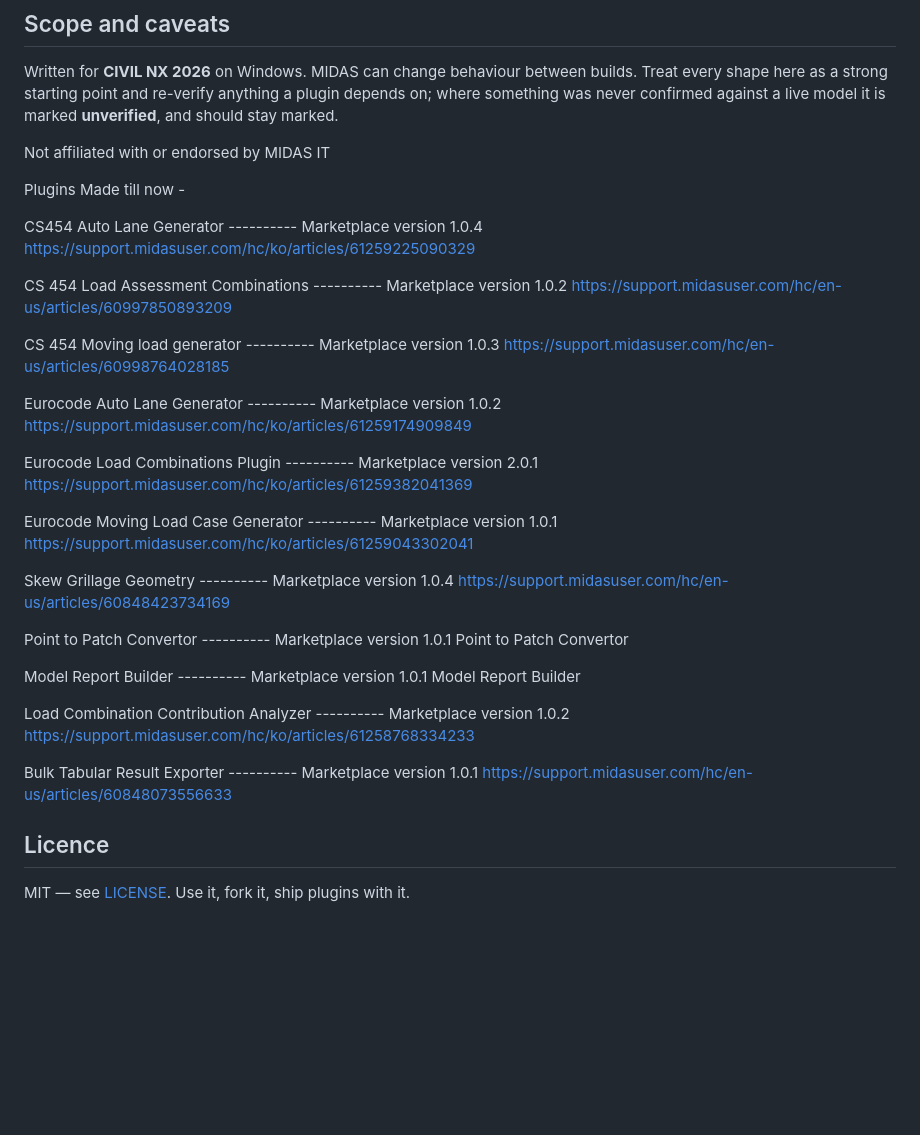
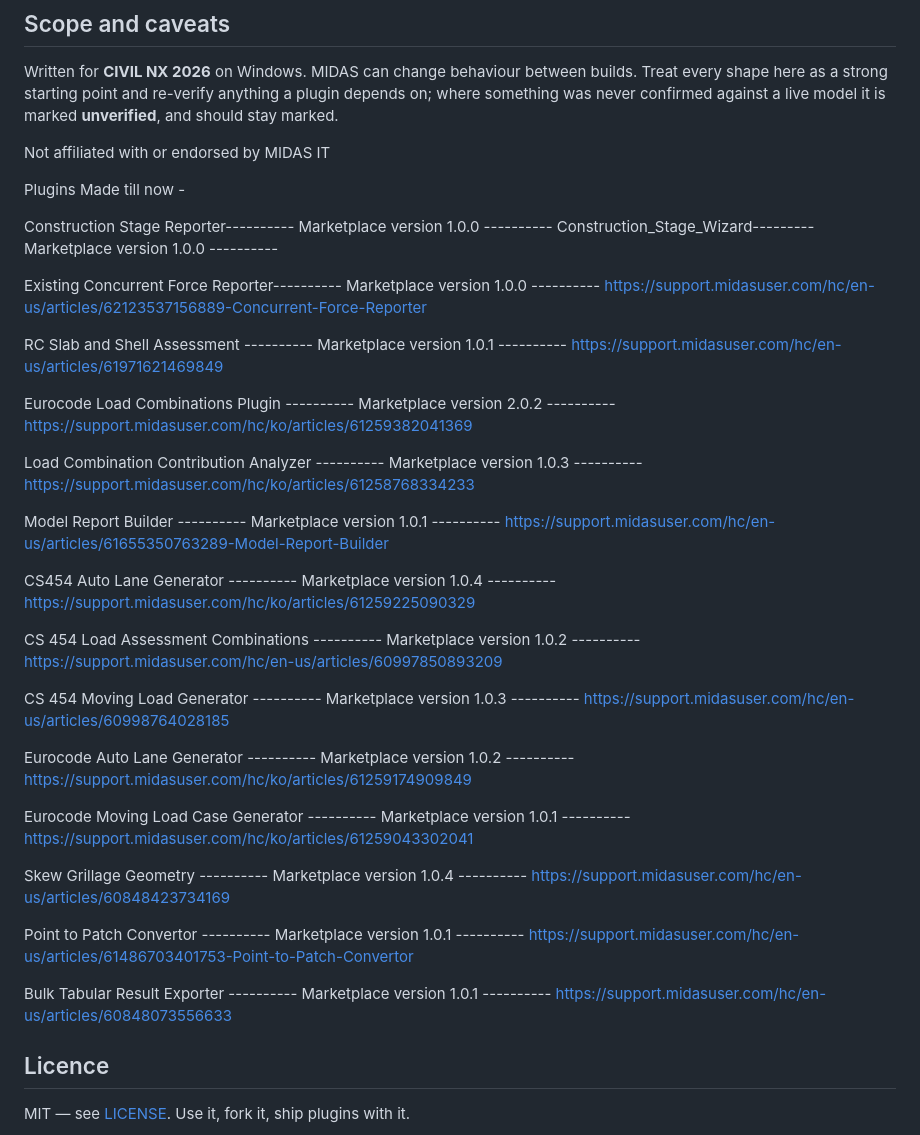
Before and after one commit to manojkheterpalmidas-arch/midasplugin, a Markdown page: README.md, the part around the change. Drawn GitHub-style; blank space fills up the shorter version.

```diff
--- a/README.md
+++ b/README.md
@@ -112,27 +112,36 @@ Not affiliated with or endorsed by MIDAS IT
 
 Plugins Made till now -
 
-CS454 Auto Lane Generator  ----------  Marketplace version 1.0.4 https://support.midasuser.com/hc/ko/articles/61259225090329
+Construction Stage Reporter---------- Marketplace version 1.0.0 ----------
+Construction_Stage_Wizard--------- Marketplace version 1.0.0 ----------
 
-CS 454 Load Assessment Combinations  ----------    Marketplace version 1.0.2 https://support.midasuser.com/hc/en-us/articles/60997850893209
+Existing
+Concurrent Force Reporter---------- Marketplace version 1.0.0 ----------  https://support.midasuser.com/hc/en-us/articles/62123537156889-Concurrent-Force-Reporter
 
-CS 454 Moving load generator  ---------- Marketplace version 1.0.3 https://support.midasuser.com/hc/en-us/articles/60998764028185
+RC Slab and Shell Assessment ---------- Marketplace version 1.0.1 ---------- https://support.midasuser.com/hc/en-us/articles/61971621469849
 
-Eurocode Auto Lane Generator  ----------  Marketplace version 1.0.2 https://support.midasuser.com/hc/ko/articles/61259174909849
+Eurocode Load Combinations Plugin ---------- Marketplace version 2.0.2 ---------- https://support.midasuser.com/hc/ko/articles/61259382041369
 
-Eurocode Load Combinations Plugin  ----------  Marketplace version 2.0.1   https://support.midasuser.com/hc/ko/articles/61259382041369
+Load Combination Contribution Analyzer ---------- Marketplace version 1.0.3 ---------- https://support.midasuser.com/hc/ko/articles/61258768334233
 
-Eurocode Moving Load Case Generator  ----------  Marketplace version 1.0.1 https://support.midasuser.com/hc/ko/articles/61259043302041
+Model Report Builder ---------- Marketplace version 1.0.1 ---------- https://support.midasuser.com/hc/en-us/articles/61655350763289-Model-Report-Builder
 
-Skew Grillage Geometry   ----------   Marketplace version 1.0.4   https://support.midasuser.com/hc/en-us/articles/60848423734169
+CS454 Auto Lane Generator ---------- Marketplace version 1.0.4 ---------- https://support.midasuser.com/hc/ko/articles/61259225090329
 
-Point to Patch Convertor   ----------  Marketplace version 1.0.1 Point to Patch Convertor
+CS 454 Load Assessment Combinations ---------- Marketplace version 1.0.2 ---------- https://support.midasuser.com/hc/en-us/articles/60997850893209
 
-Model Report Builder  ----------  Marketplace version 1.0.1  Model Report Builder
+CS 454 Moving Load Generator ---------- Marketplace version 1.0.3 ---------- https://support.midasuser.com/hc/en-us/articles/60998764028185
 
-Load Combination Contribution Analyzer ----------   Marketplace version 1.0.2  https://support.midasuser.com/hc/ko/articles/61258768334233
+Eurocode Auto Lane Generator ---------- Marketplace version 1.0.2 ---------- https://support.midasuser.com/hc/ko/articles/61259174909849
 
-Bulk Tabular Result Exporter  ----------    Marketplace version 1.0.1  https://support.midasuser.com/hc/en-us/articles/60848073556633
+Eurocode Moving Load Case Generator ---------- Marketplace version 1.0.1 ---------- https://support.midasuser.com/hc/ko/articles/61259043302041
+
+Skew Grillage Geometry ---------- Marketplace version 1.0.4 ---------- https://support.midasuser.com/hc/en-us/articles/60848423734169
+
+Point to Patch Convertor ---------- Marketplace version 1.0.1 ---------- https://support.midasuser.com/hc/en-us/articles/61486703401753-Point-to-Patch-Convertor
+
+Bulk Tabular Result Exporter ---------- Marketplace version 1.0.1 ---------- https://support.midasuser.com/hc/en-us/articles/60848073556633
+
 
 ## Licence
 
```
